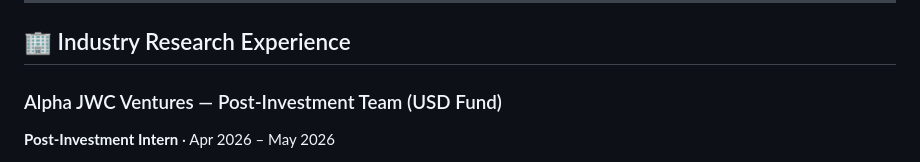
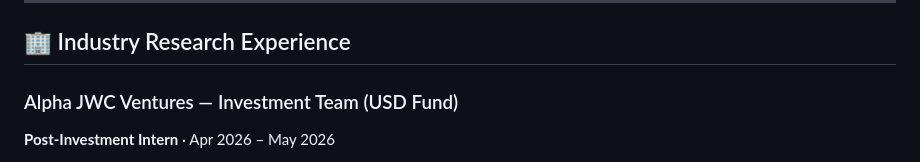
Before and after one commit to Leon-S-7211/Leon-S-7211, a Markdown page: README.md, the part around the change. Rendered like a GitHub page.

Commit message:
Update role title from Post-Investment to Investment Team

```diff
--- a/README.md
+++ b/README.md
@@ -31,7 +31,7 @@ I don't just "use" AI — I build systems around it:
 
 ## 🏢 Industry Research Experience
 
-### Alpha JWC Ventures — Post-Investment Team (USD Fund)
+### Alpha JWC Ventures — Investment Team (USD Fund)
 **Post-Investment Intern** · Apr 2026 – May 2026
 
 - Tracked operational and financial KPIs across portfolio companies in the tech and healthcare sectors; consolidated data from quarterly reports, investor updates, and public filings into standardized tracking dashboards.
```
